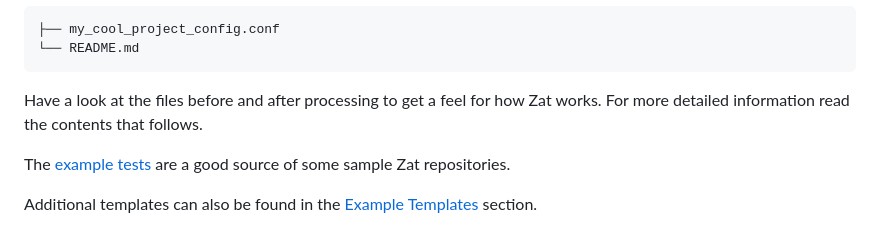
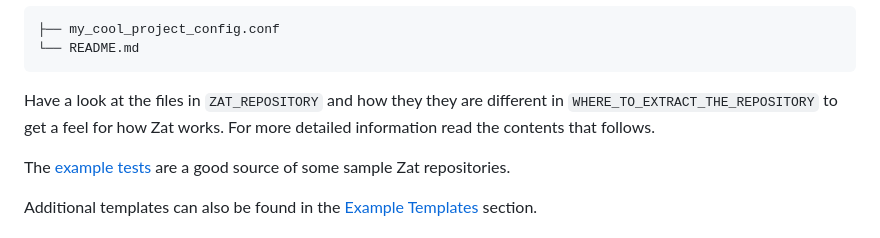
Before and after one commit to ssanj/zat, a Markdown page: README.md, the part around the change. Drawn GitHub-style.

Commit message:
make the doco clearer

````diff
--- a/README.md
+++ b/README.md
@@ -102,7 +102,7 @@ Once the template is processed the `WHERE_TO_EXTRACT_THE_REPOSITORY` directory w
 └── README.md
 ```
 
-Have a look at the files before and after processing to get a feel for how Zat works. For more detailed information read the contents that follows.
+Have a look at the files in `ZAT_REPOSITORY` and how they they are different in `WHERE_TO_EXTRACT_THE_REPOSITORY` to get a feel for how Zat works. For more detailed information read the contents that follows.
 
 The [example tests](https://github.com/ssanj/zat/tree/main/tests/examples) are a good source of some sample Zat repositories.
 
````
